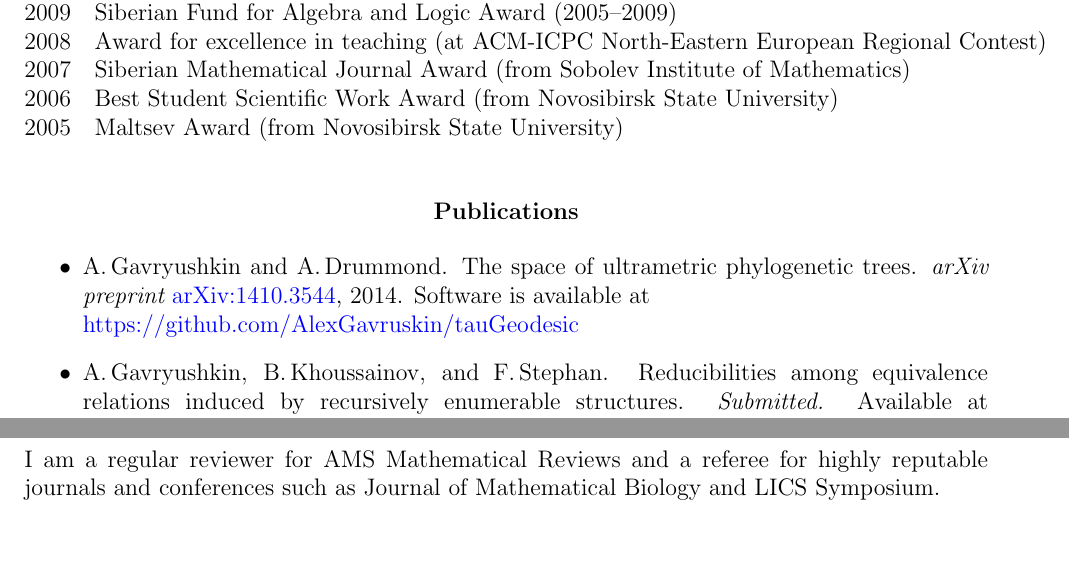
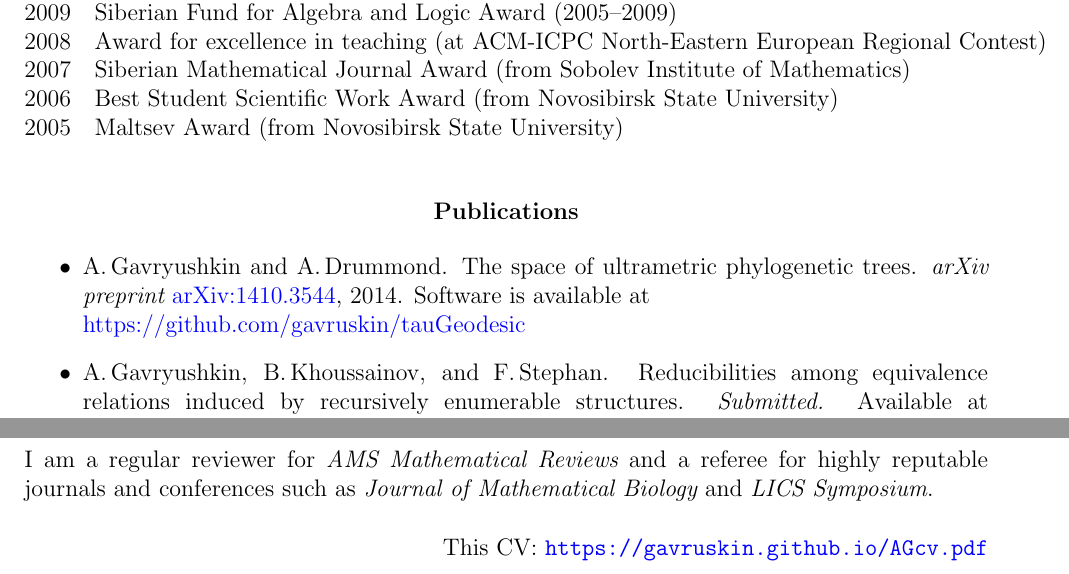
Before and after one commit to gavruskin/gavruskin.github.io, a LaTeX CV (AGcv.tex): two parts of pages 2 and 5 of 5, joined at a grey line, cut so that both start at the same text. Compiled offline with pdfLaTeX.

Commit message:
cv update, minor

```diff
--- a/AGcv.tex
+++ b/AGcv.tex
@@ -85,7 +85,7 @@ September \>2006\>--\>July            \>2009          \> GTA
 	The space of ultrametric phylogenetic trees.
 	{\em arXiv preprint} \href{http://arxiv.org/abs/1410.3544}{arXiv:1410.3544}, 2014.
 	Software is available at\\
-	\href{https://github.com/AlexGavruskin/tauGeodesic}{https://github.com/AlexGavruskin/tauGeodesic}
+	\href{https://github.com/gavruskin/tauGeodesic}{https://github.com/gavruskin/tauGeodesic}
 \item A.\,Gavryushkin, B.\,Khoussainov, and F.\,Stephan.
 	Reducibilities among equivalence relations induced by recursively enumerable structures.
 	{\em Submitted.}
@@ -267,5 +267,8 @@ July    \>2006                \> {\em Computability in Europe} in Swansea
 2005          \> Asian Logic Conference                   \> Organising Committee\\
 \end{tabbing}
 \vskip-20pt
-I am a regular reviewer for AMS Mathematical Reviews and a referee for highly reputable journals and conferences such as Journal of Mathematical Biology and LICS Symposium.
+I am a regular reviewer for {\em AMS Mathematical Reviews} and a referee for highly reputable journals and conferences such as {\em Journal of Mathematical Biology} and {\em LICS Symposium}.
+\vskip15pt
+\flushright{This CV: \url{https://gavruskin.github.io/AGcv.pdf}}
+\vskip-10pt
 \end{document}
```
Also changed, not shown: AGcv.pdf.
